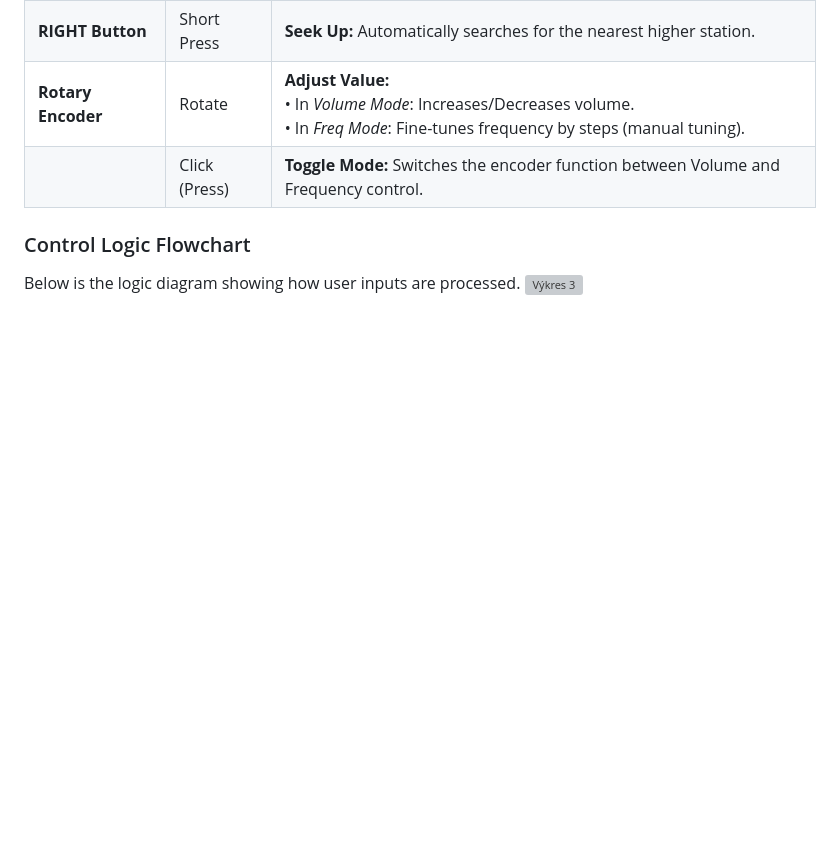
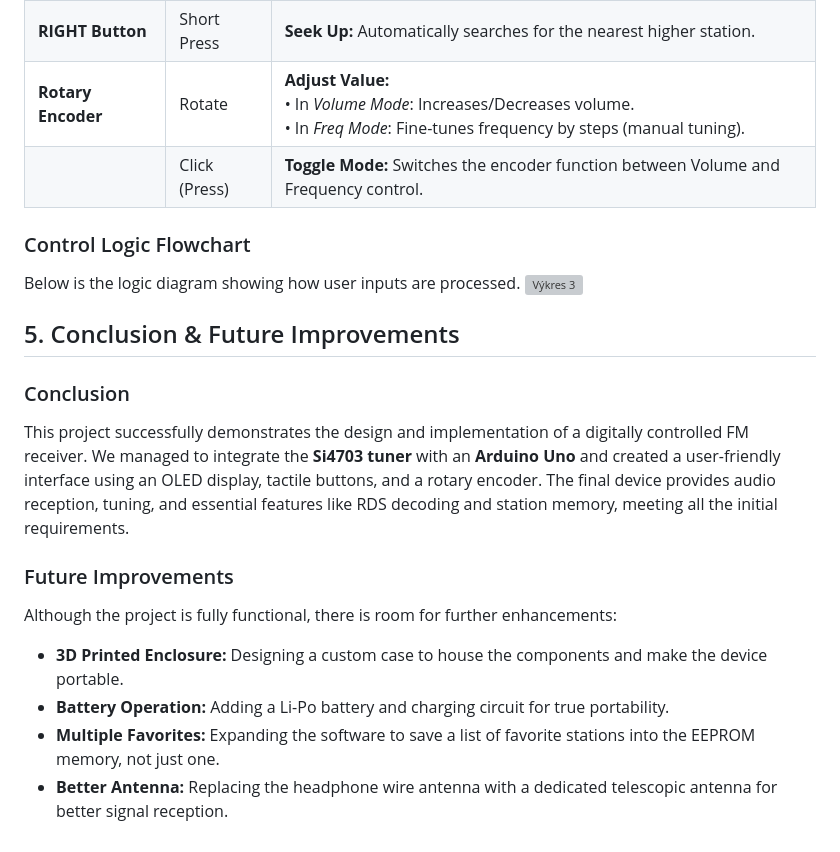
Before and after one commit to SSdmk/DE2-FM_Radio, a Markdown page: README.md, the part around the change. Rendered like a GitHub page; blank space fills up the shorter version; grey boxes are pictures that could not be loaded.

```diff
--- a/README.md
+++ b/README.md
@@ -77,3 +77,14 @@ This section explains how to control the FM Radio receiver using the buttons and
 ### Control Logic Flowchart
 Below is the logic diagram showing how user inputs are processed.
 <img width="956" height="443" alt="Výkres 3" src="https://github.com/user-attachments/assets/6d446190-c761-4fb4-85e6-d05a0ced022b" />
+## 5. Conclusion & Future Improvements
+
+### Conclusion
+This project successfully demonstrates the design and implementation of a digitally controlled FM receiver. We managed to integrate the **Si4703 tuner** with an **Arduino Uno** and created a user-friendly interface using an OLED display, tactile buttons, and a rotary encoder. The final device provides audio reception, tuning, and essential features like RDS decoding and station memory, meeting all the initial requirements.
+
+### Future Improvements
+Although the project is fully functional, there is room for further enhancements:
+* **3D Printed Enclosure:** Designing a custom case to house the components and make the device portable.
+* **Battery Operation:** Adding a Li-Po battery and charging circuit for true portability.
+* **Multiple Favorites:** Expanding the software to save a list of favorite stations into the EEPROM memory, not just one.
+* **Better Antenna:** Replacing the headphone wire antenna with a dedicated telescopic antenna for better signal reception.
```
